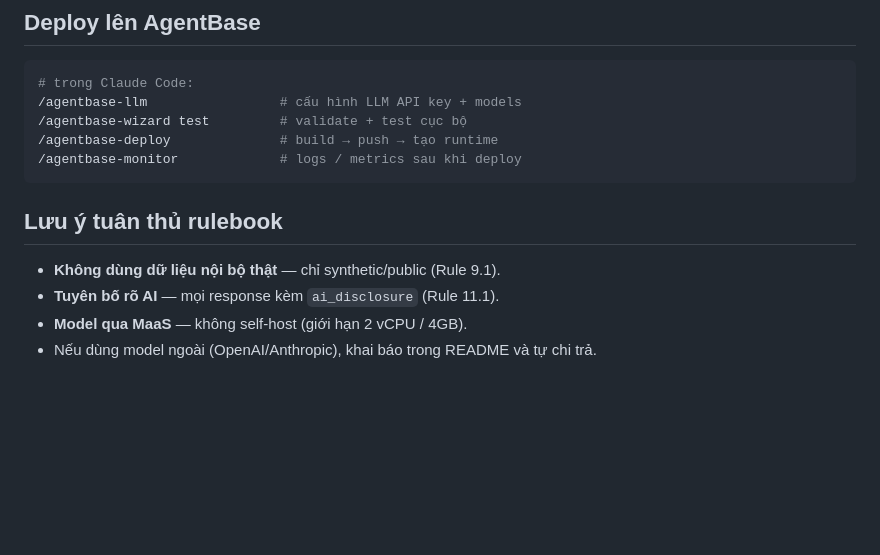
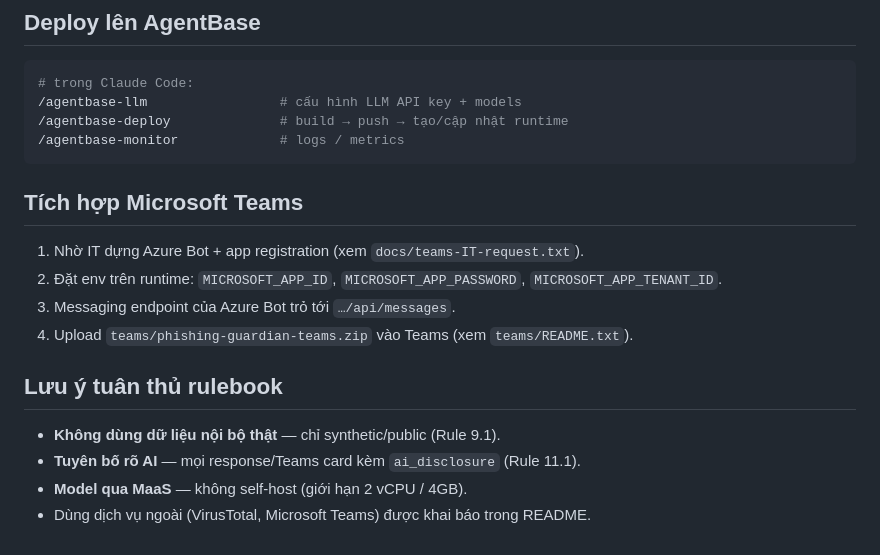
Before and after one commit to zasure69/phishing-detector-agent, a Markdown page: README.md, the part around one of its changes. GitHub-like rendering; blank space fills up the shorter version.

````diff
--- a/README.md
+++ b/README.md
@@ -121,14 +140,20 @@ và `display` (báo cáo text render sẵn).
 ```bash
 # trong Claude Code:
 /agentbase-llm                 # cấu hình LLM API key + models
-/agentbase-wizard test         # validate + test cục bộ
-/agentbase-deploy              # build → push → tạo runtime
-/agentbase-monitor             # logs / metrics sau khi deploy
+/agentbase-deploy              # build → push → tạo/cập nhật runtime
+/agentbase-monitor             # logs / metrics
 ```
+
+## Tích hợp Microsoft Teams
+
+1. Nhờ IT dựng Azure Bot + app registration (xem `docs/teams-IT-request.txt`).
+2. Đặt env trên runtime: `MICROSOFT_APP_ID`, `MICROSOFT_APP_PASSWORD`, `MICROSOFT_APP_TENANT_ID`.
+3. Messaging endpoint của Azure Bot trỏ tới `…/api/messages`.
+4. Upload `teams/phishing-guardian-teams.zip` vào Teams (xem `teams/README.txt`).
 
 ## Lưu ý tuân thủ rulebook
 
 - **Không dùng dữ liệu nội bộ thật** — chỉ synthetic/public (Rule 9.1).
-- **Tuyên bố rõ AI** — mọi response kèm `ai_disclosure` (Rule 11.1).
+- **Tuyên bố rõ AI** — mọi response/Teams card kèm `ai_disclosure` (Rule 11.1).
 - **Model qua MaaS** — không self-host (giới hạn 2 vCPU / 4GB).
-- Nếu dùng model ngoài (OpenAI/Anthropic), khai báo trong README và tự chi trả.
+- Dùng dịch vụ ngoài (VirusTotal, Microsoft Teams) được khai báo trong README.
````
Also changed, not shown: other parts of README.md (+88 -69 lines).
